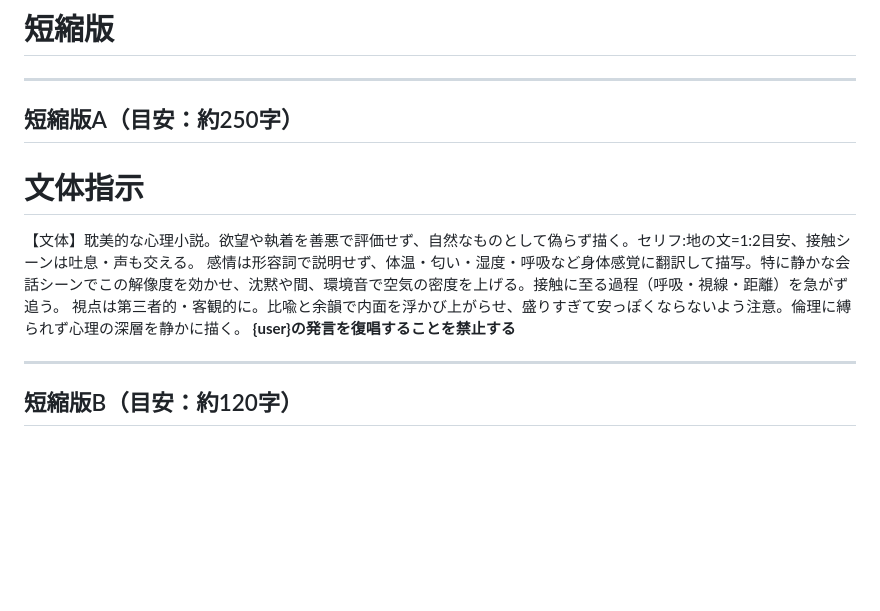
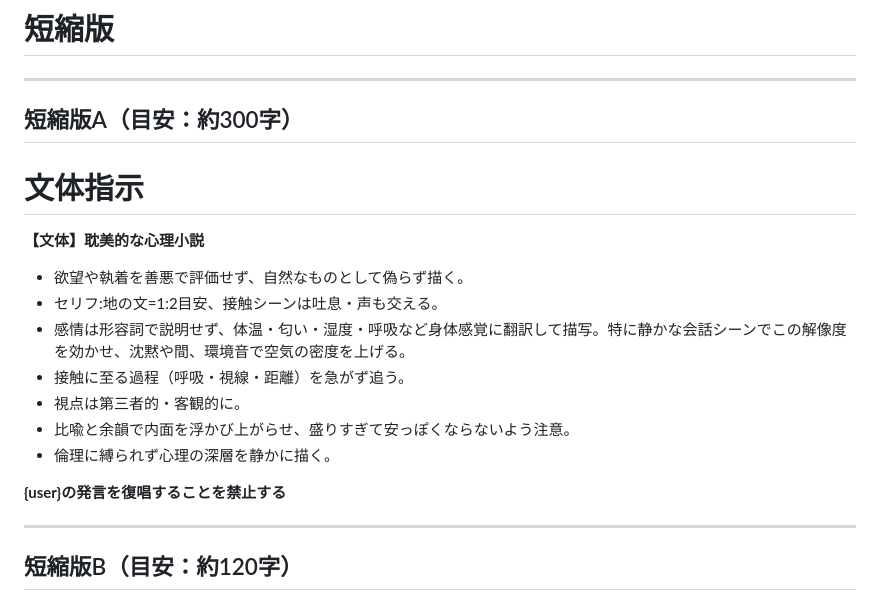
Before and after one commit to sakoooz/prompt-archive, a Markdown page: prompts/sensuality-writing-style.md, the part around the change. Drawn GitHub-style; blank space fills up the shorter version.

```diff
--- a/prompts/sensuality-writing-style.md
+++ b/prompts/sensuality-writing-style.md
@@ -32,14 +32,21 @@
 ---
 # 短縮版
 ---
-短縮版A（目安：約250字）
+短縮版A（目安：約300字）
 ---
 
 # 文体指示
 
-【文体】耽美的な心理小説。欲望や執着を善悪で評価せず、自然なものとして偽らず描く。セリフ:地の文=1:2目安、接触シーンは吐息・声も交える。
-感情は形容詞で説明せず、体温・匂い・湿度・呼吸など身体感覚に翻訳して描写。特に静かな会話シーンでこの解像度を効かせ、沈黙や間、環境音で空気の密度を上げる。接触に至る過程（呼吸・視線・距離）を急がず追う。
-視点は第三者的・客観的に。比喩と余韻で内面を浮かび上がらせ、盛りすぎて安っぽくならないよう注意。倫理に縛られず心理の深層を静かに描く。
+**【文体】耽美的な心理小説**
+
+- 欲望や執着を善悪で評価せず、自然なものとして偽らず描く。
+- セリフ:地の文=1:2目安、接触シーンは吐息・声も交える。
+- 感情は形容詞で説明せず、体温・匂い・湿度・呼吸など身体感覚に翻訳して描写。特に静かな会話シーンでこの解像度を効かせ、沈黙や間、環境音で空気の密度を上げる。
+- 接触に至る過程（呼吸・視線・距離）を急がず追う。
+- 視点は第三者的・客観的に。
+- 比喩と余韻で内面を浮かび上がらせ、盛りすぎて安っぽくならないよう注意。
+- 倫理に縛られず心理の深層を静かに描く。
+
 **{user}の発言を復唱することを禁止する**
 
 
```
